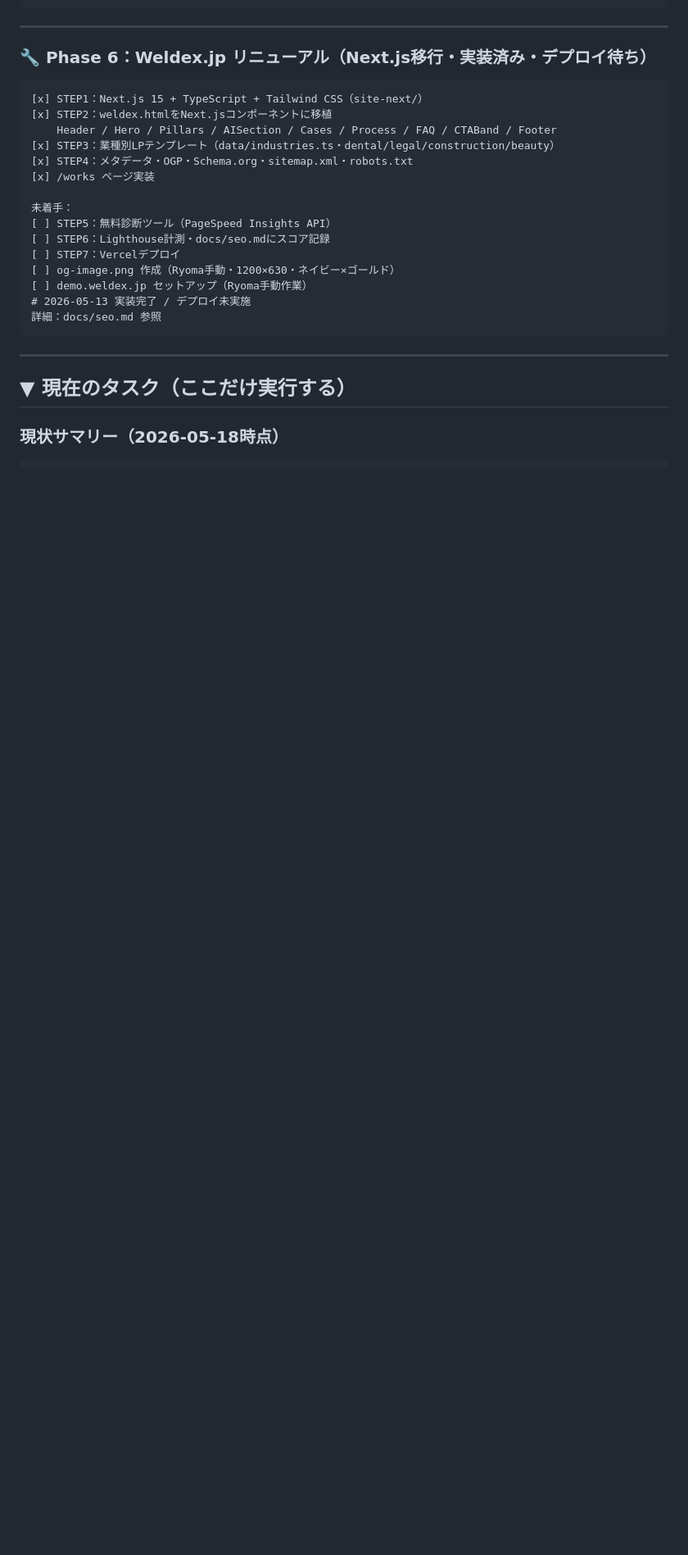
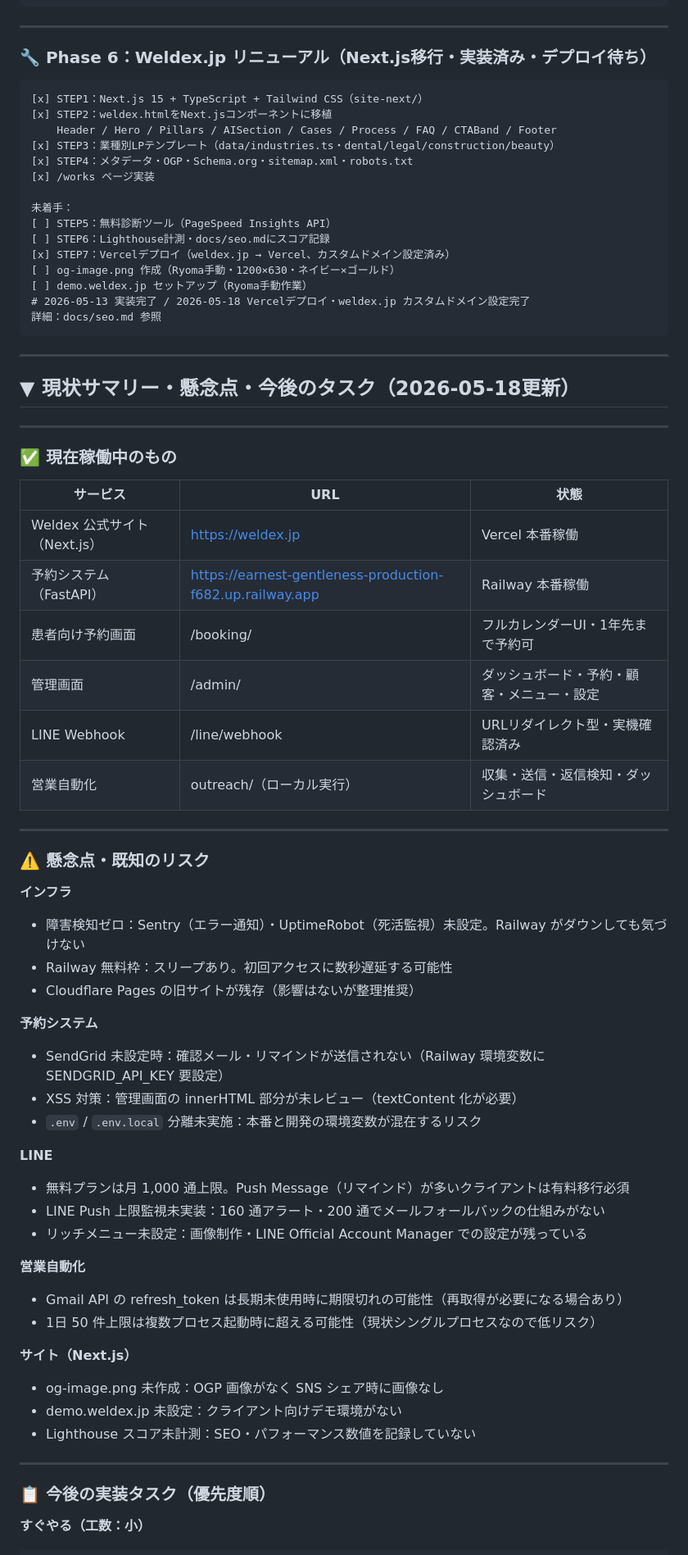
Before and after one commit to Ryoma-Narita/weldex, a Markdown page: CLAUDE.md, the part around one of its changes. Shown at 82% size. GitHub-like rendering; blank space fills up the shorter version.

````diff
--- a/CLAUDE.md
+++ b/CLAUDE.md
@@ -295,16 +295,61 @@ DB：Railway PostgreSQL（同プロジェクト内）
 未着手：
 [ ] STEP5：無料診断ツール（PageSpeed Insights API）
 [ ] STEP6：Lighthouse計測・docs/seo.mdにスコア記録
-[ ] STEP7：Vercelデプロイ
+[x] STEP7：Vercelデプロイ（weldex.jp → Vercel、カスタムドメイン設定済み）
 [ ] og-image.png 作成（Ryoma手動・1200×630・ネイビー×ゴールド）
 [ ] demo.weldex.jp セットアップ（Ryoma手動作業）
-# 2026-05-13 実装完了 / デプロイ未実施
+# 2026-05-13 実装完了 / 2026-05-18 Vercelデプロイ・weldex.jp カスタムドメイン設定完了
 詳細：docs/seo.md 参照
 ```
 
 ---
 
-## ▼ 現在のタスク（ここだけ実行する）
+## ▼ 現状サマリー・懸念点・今後のタスク（2026-05-18更新）
 
-### 現状サマリー（2026-05-18時点）
+---
+
+### ✅ 現在稼働中のもの
+
+| サービス | URL | 状態 |
+|---|---|---|
+| Weldex 公式サイト（Next.js） | https://weldex.jp | Vercel 本番稼働 |
+| 予約システム（FastAPI） | https://earnest-gentleness-production-f682.up.railway.app | Railway 本番稼働 |
+| 患者向け予約画面 | /booking/ | フルカレンダーUI・1年先まで予約可 |
+| 管理画面 | /admin/ | ダッシュボード・予約・顧客・メニュー・設定 |
+| LINE Webhook | /line/webhook | URLリダイレクト型・実機確認済み |
+| 営業自動化 | outreach/（ローカル実行） | 収集・送信・返信検知・ダッシュボード |
+
+---
+
+### ⚠️ 懸念点・既知のリスク
+
+**インフラ**
+- 障害検知ゼロ：Sentry（エラー通知）・UptimeRobot（死活監視）未設定。Railway がダウンしても気づけない
+- Railway 無料枠：スリープあり。初回アクセスに数秒遅延する可能性
+- Cloudflare Pages の旧サイトが残存（影響はないが整理推奨）
+
+**予約システム**
+- SendGrid 未設定時：確認メール・リマインドが送信されない（Railway 環境変数に SENDGRID_API_KEY 要設定）
+- XSS 対策：管理画面の innerHTML 部分が未レビュー（textContent 化が必要）
+- `.env` / `.env.local` 分離未実施：本番と開発の環境変数が混在するリスク
+
+**LINE**
+- 無料プランは月 1,000 通上限。Push Message（リマインド）が多いクライアントは有料移行必須
+- LINE Push 上限監視未実装：160 通アラート・200 通でメールフォールバックの仕組みがない
+- リッチメニュー未設定：画像制作・LINE Official Account Manager での設定が残っている
+
+**営業自動化**
+- Gmail API の refresh_token は長期未使用時に期限切れの可能性（再取得が必要になる場合あり）
+- 1日 50 件上限は複数プロセス起動時に超える可能性（現状シングルプロセスなので低リスク）
+
+**サイト（Next.js）**
+- og-image.png 未作成：OGP 画像がなく SNS シェア時に画像なし
+- demo.weldex.jp 未設定：クライアント向けデモ環境がない
+- Lighthouse スコア未計測：SEO・パフォーマンス数値を記録していない
+
+---
+
+### 📋 今後の実装タスク（優先度順）
+
+**すぐやる（工数：小）**
 ```
````
Also changed, not shown: other parts of CLAUDE.md (+48 -14 lines).
